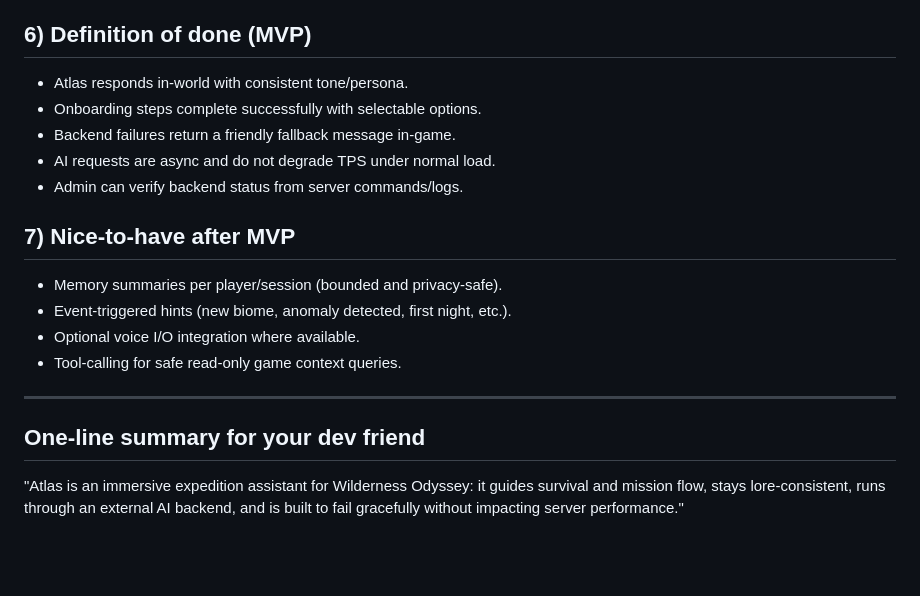
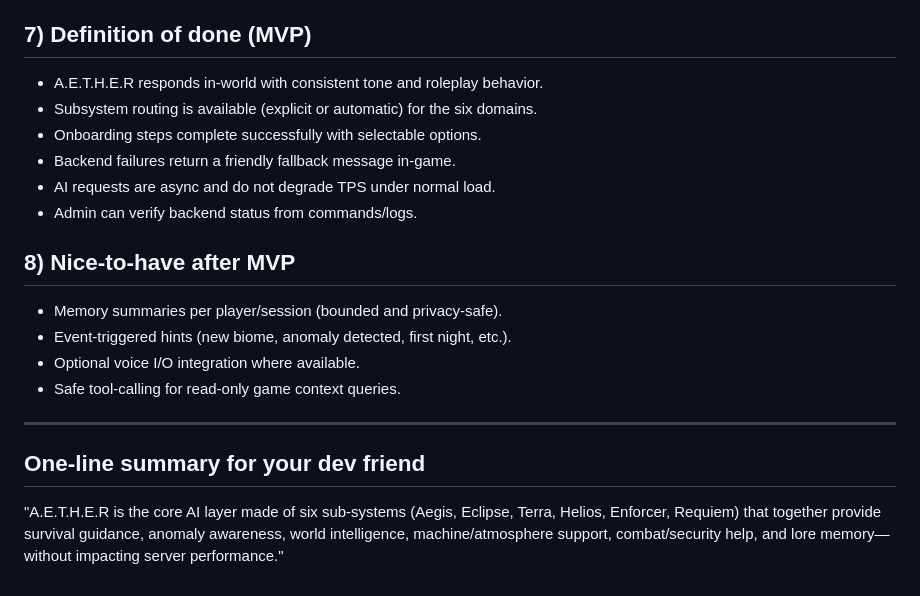
Before and after one commit to Thunderrock424242/Wilderness-Odyssey-API, a Markdown page: docs/ai-purpose-scope.md, the part around one of its changes. GitHub-like rendering; blank space fills up the shorter version.

```diff
--- a/docs/ai-purpose-scope.md
+++ b/docs/ai-purpose-scope.md
@@ -53,20 +67,21 @@ Use this as the handoff checklist for anyone building or integrating AI features
 - `GET /version`
   - Backend build/model identifier for troubleshooting.
 
-## 6) Definition of done (MVP)
-- Atlas responds in-world with consistent tone/persona.
+## 7) Definition of done (MVP)
+- A.E.T.H.E.R responds in-world with consistent tone and roleplay behavior.
+- Subsystem routing is available (explicit or automatic) for the six domains.
 - Onboarding steps complete successfully with selectable options.
 - Backend failures return a friendly fallback message in-game.
 - AI requests are async and do not degrade TPS under normal load.
-- Admin can verify backend status from server commands/logs.
+- Admin can verify backend status from commands/logs.
 
-## 7) Nice-to-have after MVP
+## 8) Nice-to-have after MVP
 - Memory summaries per player/session (bounded and privacy-safe).
 - Event-triggered hints (new biome, anomaly detected, first night, etc.).
 - Optional voice I/O integration where available.
-- Tool-calling for safe read-only game context queries.
+- Safe tool-calling for read-only game context queries.
 
 ---
 
 ## One-line summary for your dev friend
-"Atlas is an immersive expedition assistant for Wilderness Odyssey: it guides survival and mission flow, stays lore-consistent, runs through an external AI backend, and is built to fail gracefully without impacting server performance."
+"A.E.T.H.E.R is the core AI layer made of six sub-systems (Aegis, Eclipse, Terra, Helios, Enforcer, Requiem) that together provide survival guidance, anomaly awareness, world intelligence, machine/atmosphere support, combat/security help, and lore memory—without impacting server performance."
```
Also changed, not shown: other parts of docs/ai-purpose-scope.md (+32 -18 lines), README.md (+1 -1 lines).
